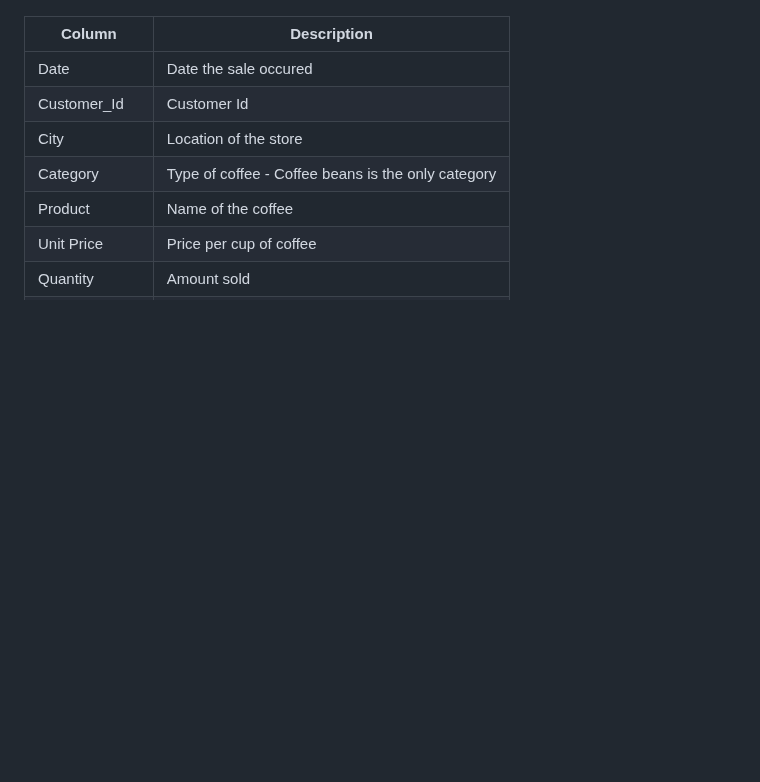
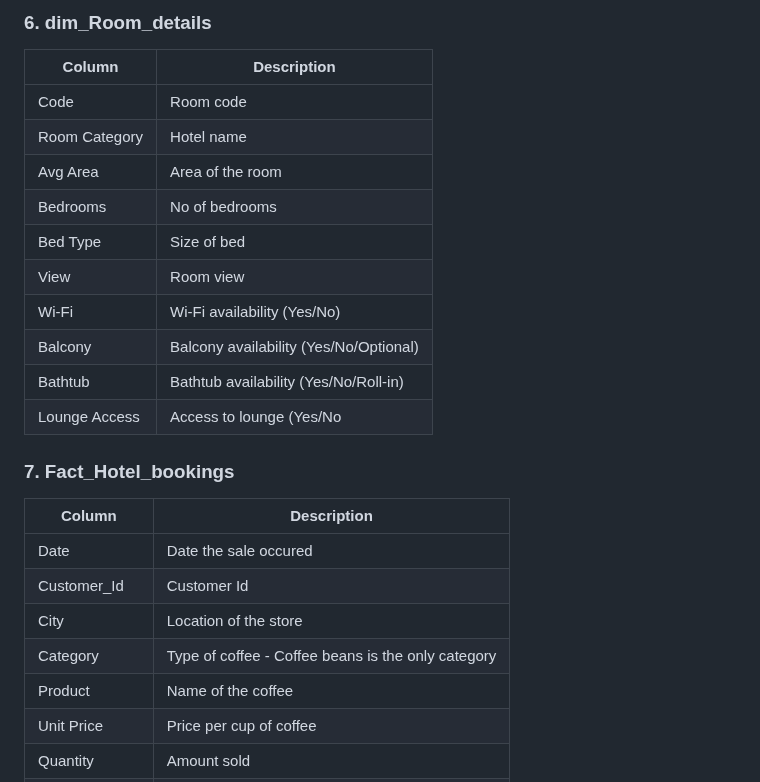
Before and after one commit to Trevor20/SQL-PowerBI-Portfolio, a Markdown page: projects/Project6-HotelAnalysis/README.md, the part around one of its changes. GitHub-like rendering; blank space fills up the shorter version.

```diff
--- a/projects/Project6-HotelAnalysis/README.md
+++ b/projects/Project6-HotelAnalysis/README.md
@@ -84,3 +98,18 @@ The MySQL database contains 7 related tables:
+### 6. dim_Room_details
+| Column        | Description                            |
+|---------------|----------------------------------------|
+| Code          | Room code                              |
+| Room Category | Hotel name                             |
+| Avg Area      | Area of the room                       |
+| Bedrooms      | No of bedrooms                         |
+| Bed Type      | Size of bed                            |
+| View          | Room view                              |
+| Wi-Fi         | Wi-Fi availability (Yes/No)            |
+| Balcony       | Balcony availability (Yes/No/Optional) |
+| Bathtub       | Bathtub availability (Yes/No/Roll-in)  |
+| Lounge Access | Access to lounge (Yes/No               |
+
+### 7. Fact_Hotel_bookings
 | Column        | Description                                        |
 |---------------|----------------------------------------------------|
 | Date          | Date the sale occured                              |
```
Also changed, not shown: other parts of projects/Project6-HotelAnalysis/README.md (+44 -30 lines).
